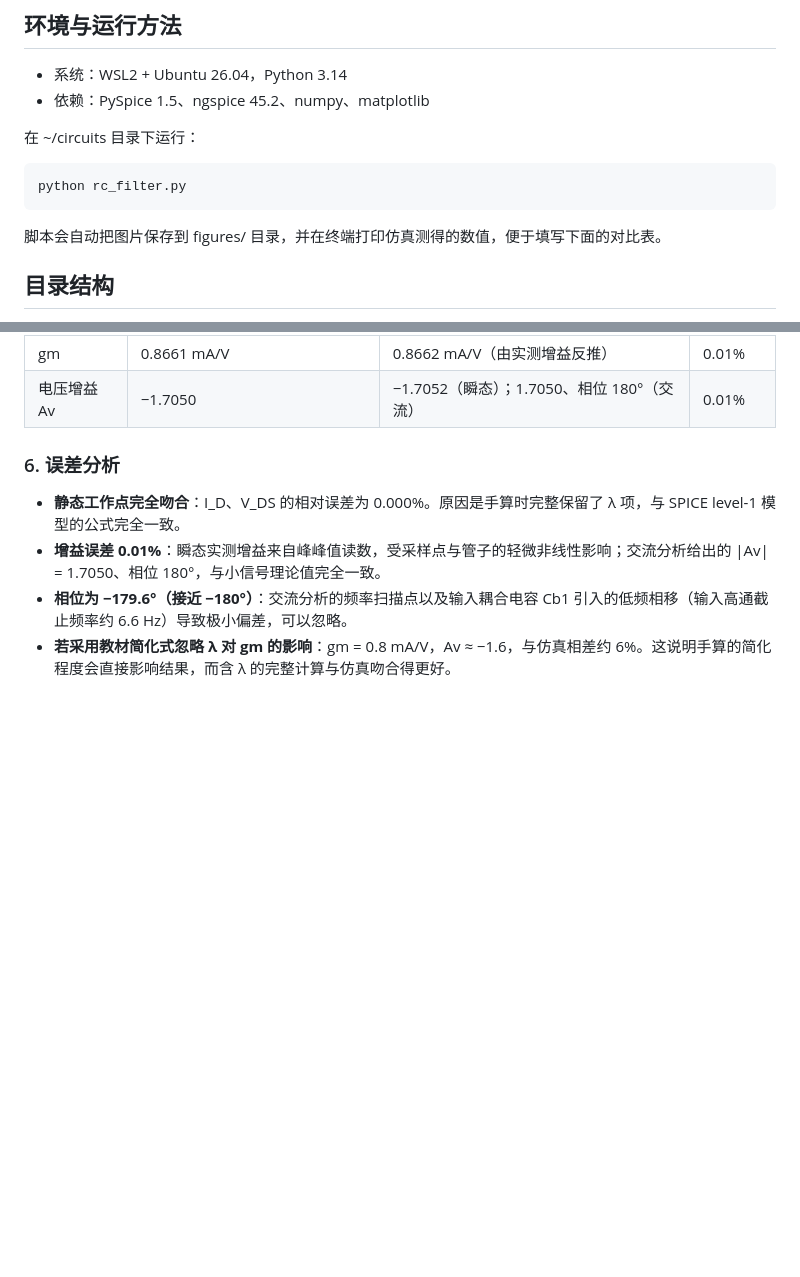
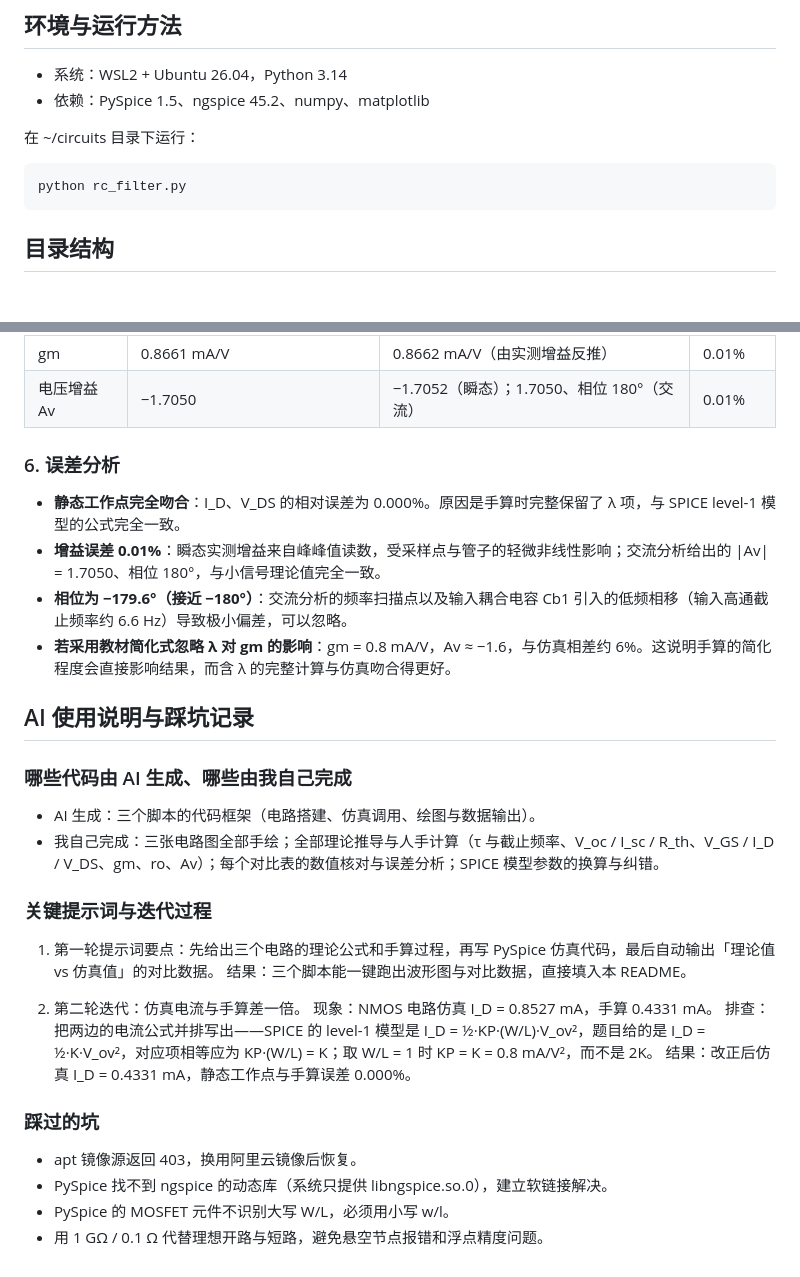
Before and after one commit to lljjliulian-del/Durian-Corner, a Markdown page: 进阶挑战-电路仿真/README.md, 2 parts joined by grey strips. Rendered like a GitHub page; blank space fills up the shorter version.

```diff
--- a/进阶挑战-电路仿真/README.md
+++ b/进阶挑战-电路仿真/README.md
@@ -9,7 +9,6 @@
 
     python rc_filter.py
 
-脚本会自动把图片保存到 figures/ 目录，并在终端打印仿真测得的数值，便于填写下面的对比表。
 
 ## 目录结构
 
@@ -239,3 +238,27 @@ SPICE 的 level-1 MOS 模型使用参数 KP，且 I_D = ½·KP·(W/L)·V_ov²；
 - **增益误差 0.01%**：瞬态实测增益来自峰峰值读数，受采样点与管子的轻微非线性影响；交流分析给出的 |Av| = 1.7050、相位 180°，与小信号理论值完全一致。
 - **相位为 −179.6°（接近 −180°）**：交流分析的频率扫描点以及输入耦合电容 Cb1 引入的低频相移（输入高通截止频率约 6.6 Hz）导致极小偏差，可以忽略。
 - **若采用教材简化式忽略 λ 对 gm 的影响**：gm = 0.8 mA/V，Av ≈ −1.6，与仿真相差约 6%。这说明手算的简化程度会直接影响结果，而含 λ 的完整计算与仿真吻合得更好。
+
+## AI 使用说明与踩坑记录
+
+### 哪些代码由 AI 生成、哪些由我自己完成
+
+- AI 生成：三个脚本的代码框架（电路搭建、仿真调用、绘图与数据输出）。
+- 我自己完成：三张电路图全部手绘；全部理论推导与人手计算（τ 与截止频率、V_oc / I_sc / R_th、V_GS / I_D / V_DS、gm、ro、Av）；每个对比表的数值核对与误差分析；SPICE 模型参数的换算与纠错。
+
+### 关键提示词与迭代过程
+
+1. 第一轮提示词要点：先给出三个电路的理论公式和手算过程，再写 PySpice 仿真代码，最后自动输出「理论值 vs 仿真值」的对比数据。
+   结果：三个脚本能一键跑出波形图与对比数据，直接填入本 README。
+
+2. 第二轮迭代：仿真电流与手算差一倍。
+   现象：NMOS 电路仿真 I_D = 0.8527 mA，手算 0.4331 mA。
+   排查：把两边的电流公式并排写出——SPICE 的 level-1 模型是 I_D = ½·KP·(W/L)·V_ov²，题目给的是 I_D = ½·K·V_ov²，对应项相等应为 KP·(W/L) = K；取 W/L = 1 时 KP = K = 0.8 mA/V²，而不是 2K。
+   结果：改正后仿真 I_D = 0.4331 mA，静态工作点与手算误差 0.000%。
+
+### 踩过的坑
+
+- apt 镜像源返回 403，换用阿里云镜像后恢复。
+- PySpice 找不到 ngspice 的动态库（系统只提供 libngspice.so.0），建立软链接解决。
+- PySpice 的 MOSFET 元件不识别大写 W/L，必须用小写 w/l。
+- 用 1 GΩ / 0.1 Ω 代替理想开路与短路，避免悬空节点报错和浮点精度问题。
```
